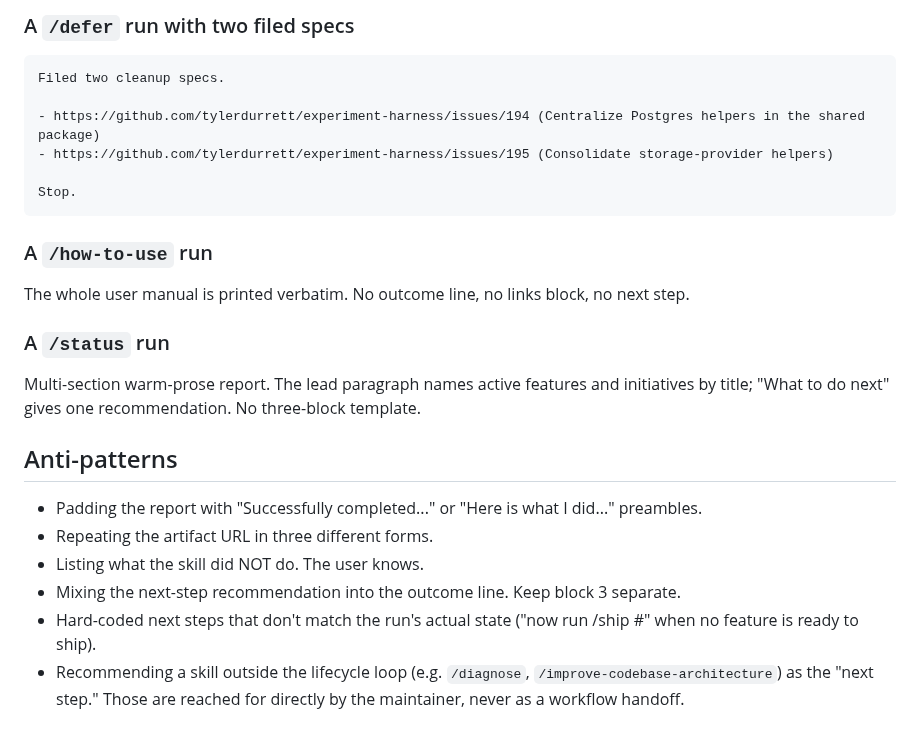
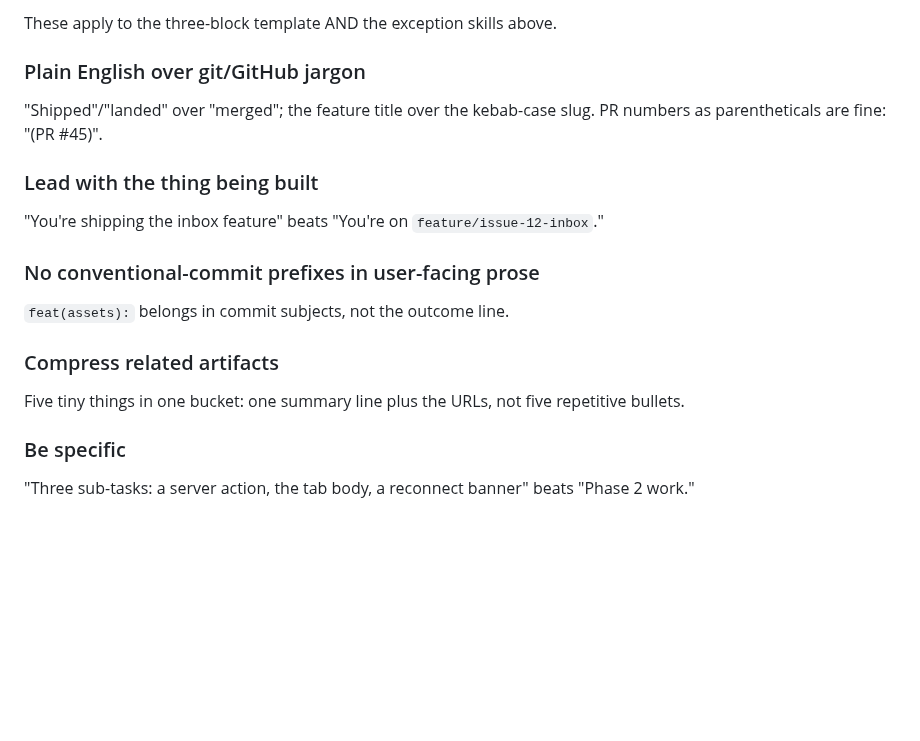
Before and after one commit to tylerdurrett/sketch-labs, a Markdown page: docs/agents/output-format.md, the part around one of its changes. GitHub-like rendering; blank space fills up the shorter version.

````diff
--- a/docs/agents/output-format.md
+++ b/docs/agents/output-format.md
@@ -145,28 +49,22 @@ The outcome line carries the moment-of-truth: "shipped to production" for featur
 
-### A `/defer` run with two filed specs
+These apply to the three-block template AND the exception skills above.
 
-```
-Filed two cleanup specs.
+### Plain English over git/GitHub jargon
 
-- https://github.com/tylerdurrett/experiment-harness/issues/194 (Centralize Postgres helpers in the shared package)
-- https://github.com/tylerdurrett/experiment-harness/issues/195 (Consolidate storage-provider helpers)
+"Shipped"/"landed" over "merged"; the feature title over the kebab-case slug. PR numbers as parentheticals are fine: "(PR #45)".
 
-Stop.
-```
+### Lead with the thing being built
 
-### A `/how-to-use` run
+"You're shipping the inbox feature" beats "You're on `feature/issue-12-inbox`."
 
-The whole user manual is printed verbatim. No outcome line, no links block, no next step.
+### No conventional-commit prefixes in user-facing prose
 
-### A `/status` run
+`feat(assets):` belongs in commit subjects, not the outcome line.
 
-Multi-section warm-prose report. The lead paragraph names active features and initiatives by title; "What to do next" gives one recommendation. No three-block template.
+### Compress related artifacts
 
-## Anti-patterns
+Five tiny things in one bucket: one summary line plus the URLs, not five repetitive bullets.
 
-- Padding the report with "Successfully completed..." or "Here is what I did..." preambles.
-- Repeating the artifact URL in three different forms.
-- Listing what the skill did NOT do. The user knows.
-- Mixing the next-step recommendation into the outcome line. Keep block 3 separate.
-- Hard-coded next steps that don't match the run's actual state ("now run /ship #<feature>" when no feature is ready to ship).
-- Recommending a skill outside the lifecycle loop (e.g. `/diagnose`, `/improve-codebase-architecture`) as the "next step." Those are reached for directly by the maintainer, never as a workflow handoff.
+### Be specific
+
+"Three sub-tasks: a server action, the tab body, a reconnect banner" beats "Phase 2 work."
````
Also changed, not shown: other parts of docs/agents/output-format.md (+17 -113 lines).
